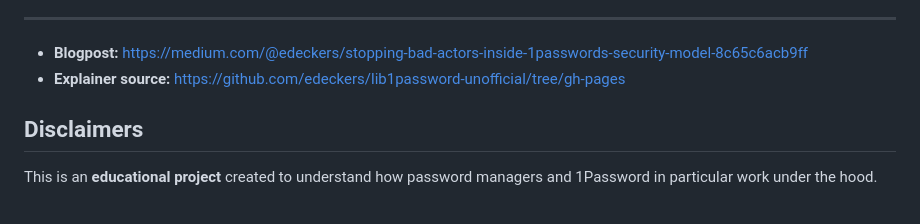
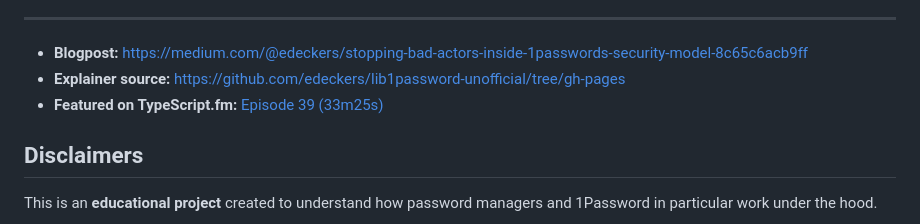
Before and after one commit to edeckers/lib1password-unofficial, a Markdown page: README.md, the part around the change. GitHub-like rendering.

Commit message:
docs: add link to TypeScript.fm podcast 39

```diff
--- a/README.md
+++ b/README.md
@@ -18,6 +18,7 @@ The interactive explainer aims to clarify how 1Password protects your data by ex
 
 - **Blogpost:** https://medium.com/@edeckers/stopping-bad-actors-inside-1passwords-security-model-8c65c6acb9ff
 - **Explainer source:** https://github.com/edeckers/lib1password-unofficial/tree/gh-pages
+- **Featured on TypeScript.fm:** [Episode 39 (33m25s)](https://typescript.fm/39#t=33m25s)
 
 ## Disclaimers
 
```
